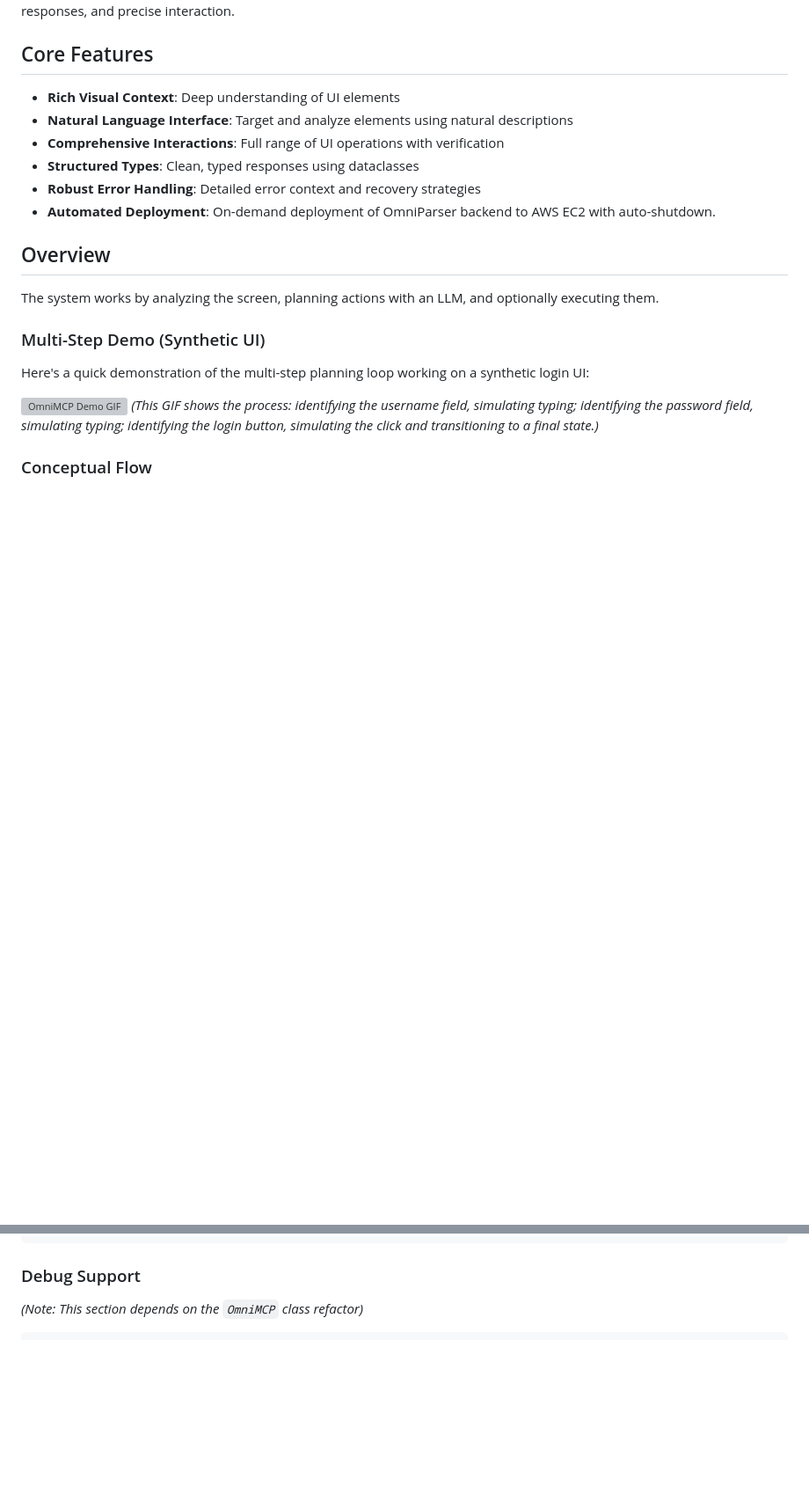
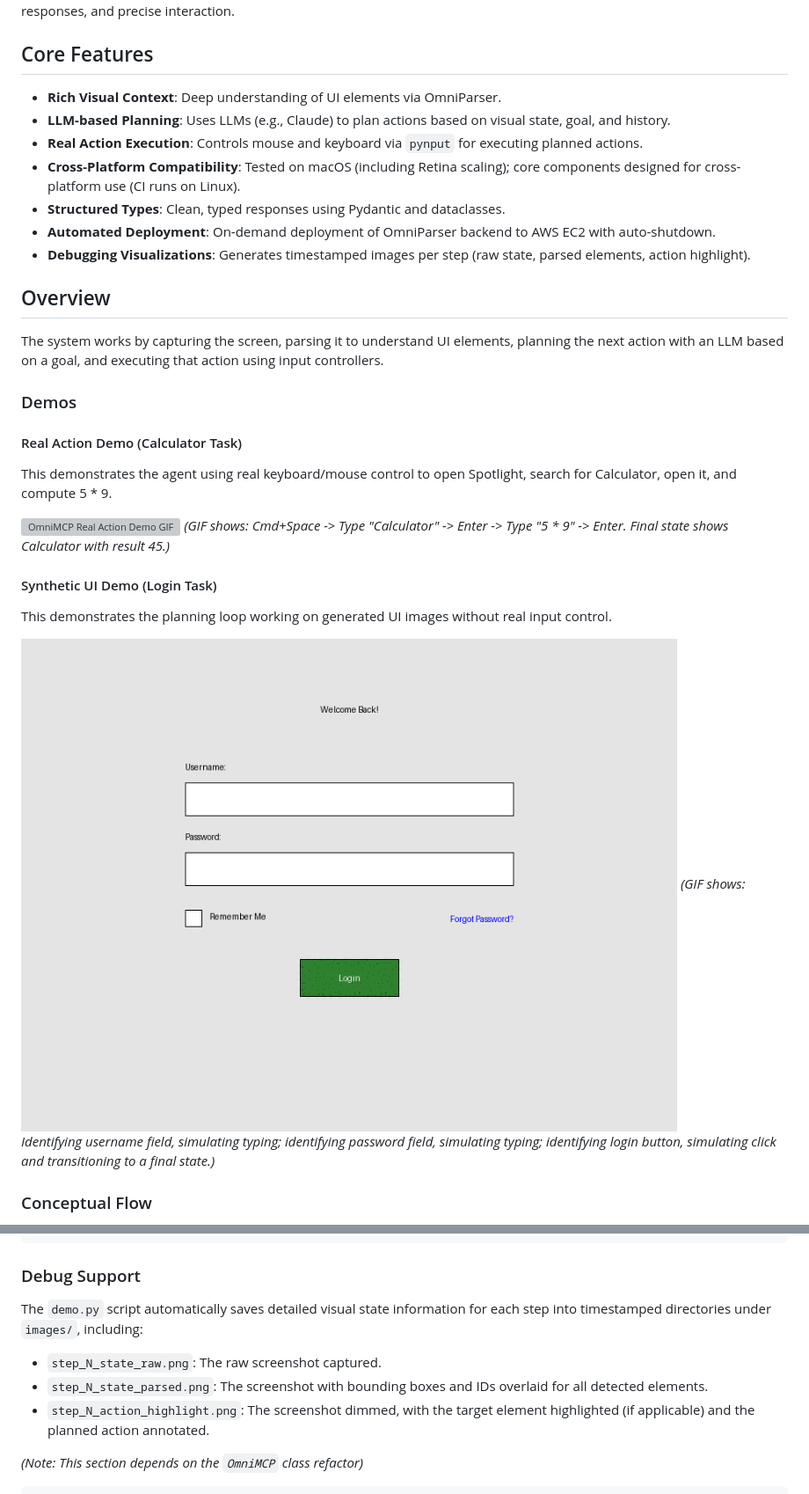
Before and after one commit to gabrielbugarija/OmniMCP, a Markdown page: README.md, 2 parts joined by grey strips. Shown: that part at 88% size. GitHub-like rendering; pictures changed too: images/omnimcp_demo_synthetic.gif (added); blank space fills up the shorter version; grey boxes are pictures that could not be loaded.

````diff
--- a/README.md
+++ b/README.md
@@ -9,23 +9,33 @@ OmniMCP provides rich UI context and interaction capabilities to AI models throu
 
 ## Core Features
 
-- **Rich Visual Context**: Deep understanding of UI elements
-- **Natural Language Interface**: Target and analyze elements using natural descriptions
-- **Comprehensive Interactions**: Full range of UI operations with verification
-- **Structured Types**: Clean, typed responses using dataclasses
-- **Robust Error Handling**: Detailed error context and recovery strategies
+- **Rich Visual Context**: Deep understanding of UI elements via OmniParser.
+- **LLM-based Planning**: Uses LLMs (e.g., Claude) to plan actions based on visual state, goal, and history.
+- **Real Action Execution**: Controls mouse and keyboard via `pynput` for executing planned actions.
+- **Cross-Platform Compatibility**: Tested on macOS (including Retina scaling); core components designed for cross-platform use (CI runs on Linux).
+- **Structured Types**: Clean, typed responses using Pydantic and dataclasses.
 - **Automated Deployment**: On-demand deployment of OmniParser backend to AWS EC2 with auto-shutdown.
+- **Debugging Visualizations**: Generates timestamped images per step (raw state, parsed elements, action highlight).
 
 ## Overview
 
-The system works by analyzing the screen, planning actions with an LLM, and optionally executing them.
+The system works by capturing the screen, parsing it to understand UI elements, planning the next action with an LLM based on a goal, and executing that action using input controllers.
 
-### Multi-Step Demo (Synthetic UI)
+### Demos
 
-Here's a quick demonstration of the multi-step planning loop working on a synthetic login UI:
+#### Real Action Demo (Calculator Task)
 
-![OmniMCP Demo GIF](images/omnimcp_demo.gif)
-*(This GIF shows the process: identifying the username field, simulating typing; identifying the password field, simulating typing; identifying the login button, simulating the click and transitioning to a final state.)*
+This demonstrates the agent using real keyboard/mouse control to open Spotlight, search for Calculator, open it, and compute 5 * 9.
+
+![OmniMCP Real Action Demo GIF](images/omnimcp_demo.gif)
+*(GIF shows: Cmd+Space -> Type "Calculator" -> Enter -> Type "5 * 9" -> Enter. Final state shows Calculator with result 45.)*
+
+#### Synthetic UI Demo (Login Task)
+
+This demonstrates the planning loop working on generated UI images without real input control.
+
+![OmniMCP Synthetic Demo GIF](images/omnimcp_demo_synthetic.gif)
+*(GIF shows: Identifying username field, simulating typing; identifying password field, simulating typing; identifying login button, simulating click and transitioning to a final state.)*
 
 ### Conceptual Flow
 
@@ -297,6 +324,12 @@ uv run pytest tests/
 ```
 
 ### Debug Support
+
+The `demo.py` script automatically saves detailed visual state information for each step into timestamped directories under `images/`, including:
+* `step_N_state_raw.png`: The raw screenshot captured.
+* `step_N_state_parsed.png`: The screenshot with bounding boxes and IDs overlaid for all detected elements.
+* `step_N_action_highlight.png`: The screenshot dimmed, with the target element highlighted (if applicable) and the planned action annotated.
+
 *(Note: This section depends on the `OmniMCP` class refactor)*
 ```python
 # Example usage assuming OmniMCP class is functional
````
Also changed, not shown: other parts of README.md (+108 -105 lines), 4 other files.
